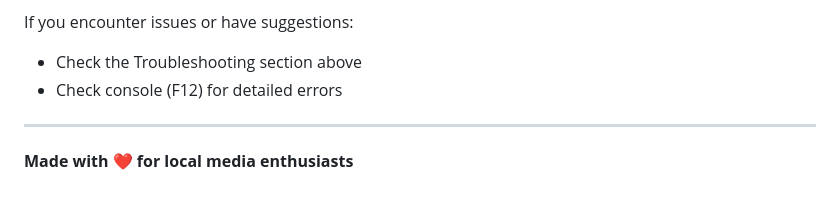
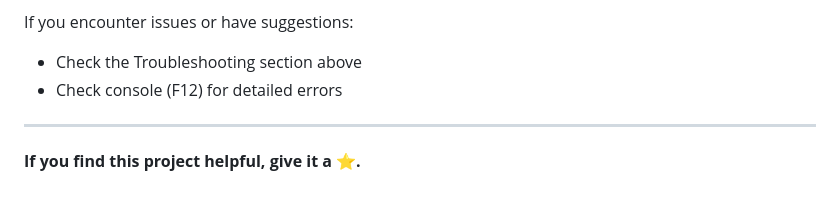
Before and after one commit to manhthe647/LocalPlay-Video-HTML-View-With-Subtitle, a Markdown page: README.md, the part around the change. GitHub-like rendering.

Commit message:
Update README with project encouragement

```diff
--- a/README.md
+++ b/README.md
@@ -182,4 +182,4 @@ If you encounter issues or have suggestions:
 
 ---
 
-**Made with ❤️ for local media enthusiasts**
+**If you find this project helpful, give it a ⭐.**
```
